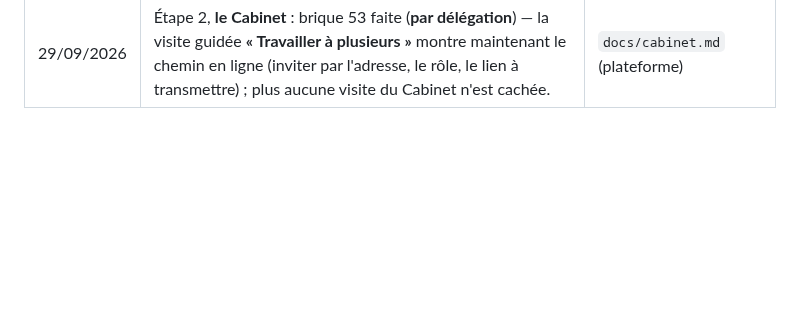
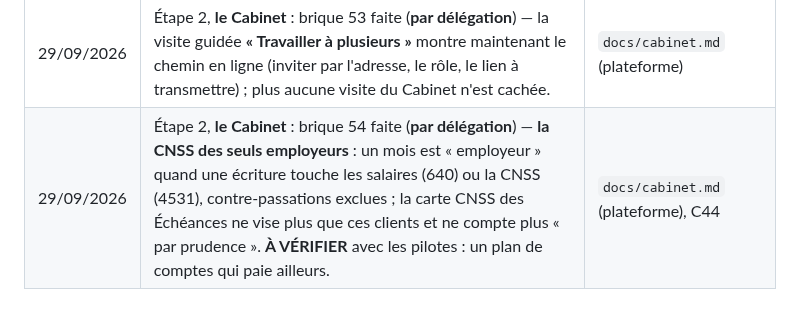
Before and after one commit to saouthq/skanfact, a Markdown page: docs/cadrage/README.md, the part around the change. Drawn GitHub-style; blank space fills up the shorter version.

Commit message:
Journal : brique 54 de la plateforme (la CNSS des seuls employeurs)
Co-Authored-By: Claude Opus 5.5 <noreply@anthropic.com>
Claude-Session: https://claude.ai/code/session_012MQqUUPGSc62eVaUpWFgpR

```diff
--- a/docs/cadrage/README.md
+++ b/docs/cadrage/README.md
@@ -122,3 +122,4 @@ lettres de mission dans le parcours du comptable).
 | 29/09/2026 | Étape 2, **le Cabinet** : brique 51 faite (**par délégation**) — **les abonnements** sont en ligne : pour un client, une pièce qui revient chaque mois (le loyer, les honoraires) à partir d'un guide ; « Générer ce qui manque » écrit au brouillard un mois dû à la fois, une seule fois. Le parcours à la souris a trouvé qu'un double-clic doublait chaque mois : corrigé avant publication. Et un défaut de la v10 (le menu « Actions » d'un abonnement n'ouvrait rien) est corrigé sur la plateforme ; il reste dans la v10 en entretien. | `docs/cabinet.md` (plateforme) |
 | 29/09/2026 | Étape 2, **le Cabinet** : brique 52 faite (**par délégation**) — **coller une liste de clients** (depuis Excel) marche en ligne : chaque client entre au portefeuille avec son matricule, son adresse et son téléphone ; un client déjà là est ignoré et nommé. Une ligne dont le matricule est incomplet arrête tout (rien n'est ajouté) et le message dit laquelle. | `docs/cabinet.md` (plateforme) |
 | 29/09/2026 | Étape 2, **le Cabinet** : brique 53 faite (**par délégation**) — la visite guidée **« Travailler à plusieurs »** montre maintenant le chemin en ligne (inviter par l'adresse, le rôle, le lien à transmettre) ; plus aucune visite du Cabinet n'est cachée. | `docs/cabinet.md` (plateforme) |
+| 29/09/2026 | Étape 2, **le Cabinet** : brique 54 faite (**par délégation**) — **la CNSS des seuls employeurs** : un mois est « employeur » quand une écriture touche les salaires (640) ou la CNSS (4531), contre-passations exclues ; la carte CNSS des Échéances ne vise plus que ces clients et ne compte plus « par prudence ». **À VÉRIFIER** avec les pilotes : un plan de comptes qui paie ailleurs. | `docs/cabinet.md` (plateforme), C44 |
```
